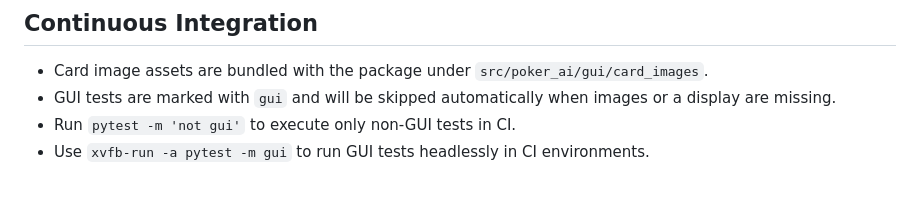
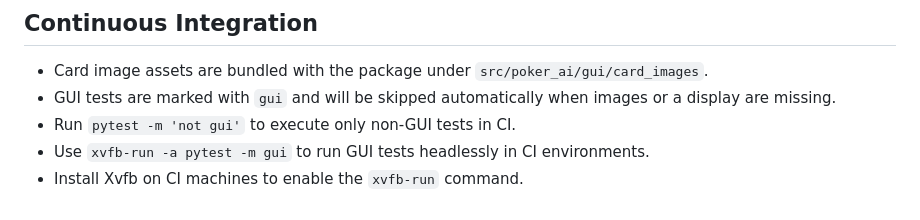
Before and after one commit to xuda1979/texas_holdem_ai_gatc, a Markdown page: CARD_IMAGES_SETUP.md, the part around the change. Drawn GitHub-style.

Commit message:
Document headless test setup

```diff
--- a/CARD_IMAGES_SETUP.md
+++ b/CARD_IMAGES_SETUP.md
@@ -105,3 +105,4 @@ The Texas Hold'em AI project now has a complete, professional-looking card set!
 - GUI tests are marked with `gui` and will be skipped automatically when images or a display are missing.
 - Run `pytest -m 'not gui'` to execute only non-GUI tests in CI.
 - Use `xvfb-run -a pytest -m gui` to run GUI tests headlessly in CI environments.
+- Install Xvfb on CI machines to enable the `xvfb-run` command.
```
